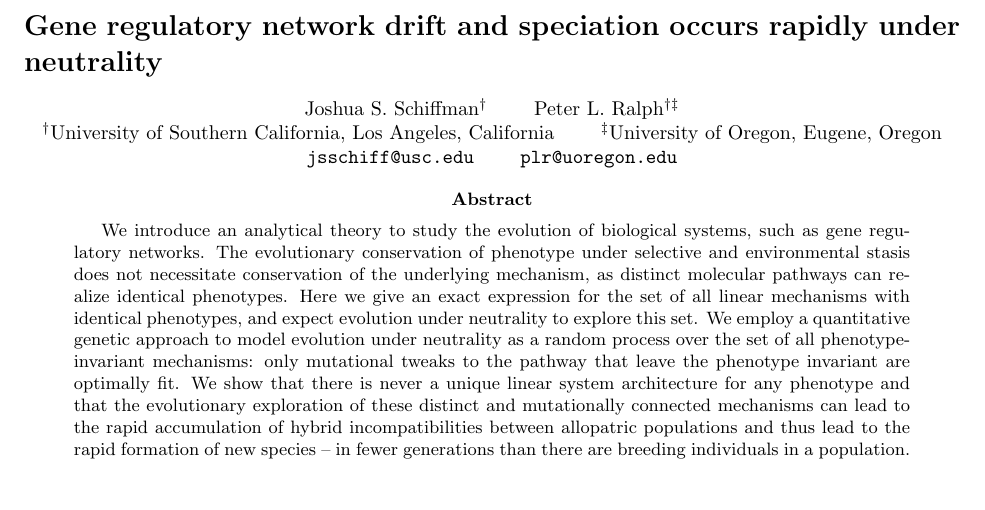
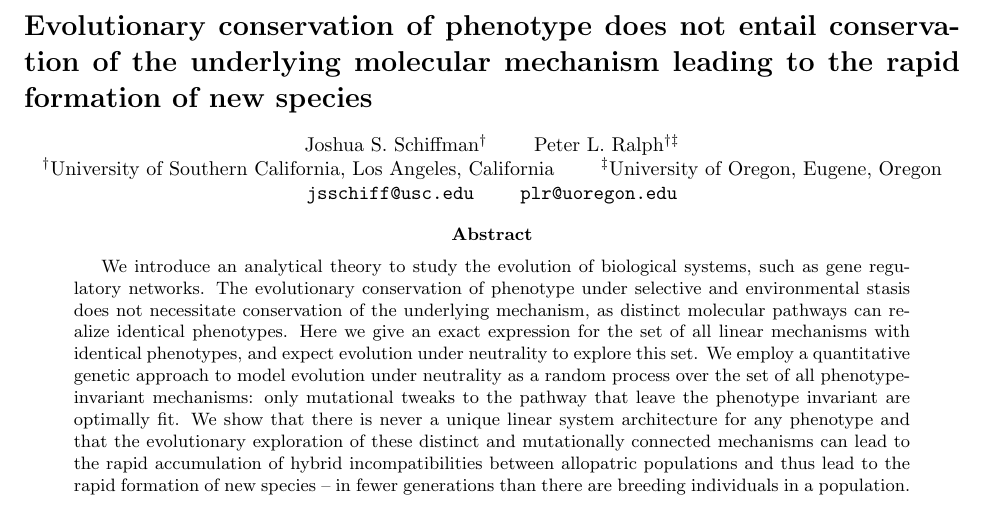
Before and after one commit to petrelharp/kalman_walk, a LaTeX paper (handnotes.tex): part of page 1 of 21, cut at the place of the change. Compiled offline with pdfLaTeX.

Commit message:
edited the title

```diff
--- a/handnotes.tex
+++ b/handnotes.tex
@@ -41,7 +41,7 @@
 
 \begin{document}
 
-\section*{Gene regulatory network drift and speciation occurs rapidly under neutrality}
+\section*{Evolutionary conservation of phenotype does not entail conservation of the underlying molecular mechanism leading to the rapid formation of new species}
 {\centering
 Joshua S. Schiffman$^{\dagger}$ \qquad Peter L. Ralph$^{\dagger \ddagger}$ \\
 $^{\dagger}$University of Southern California, Los Angeles, California \qquad $^{\ddagger}$University of Oregon, Eugene, Oregon \\
```
Also changed, not shown: handnotes.pdf.
